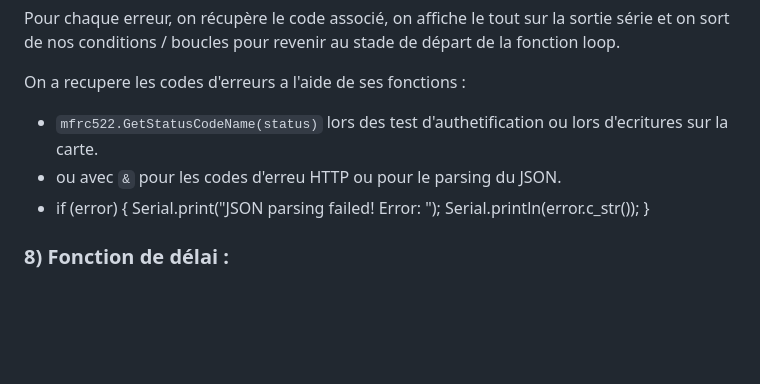
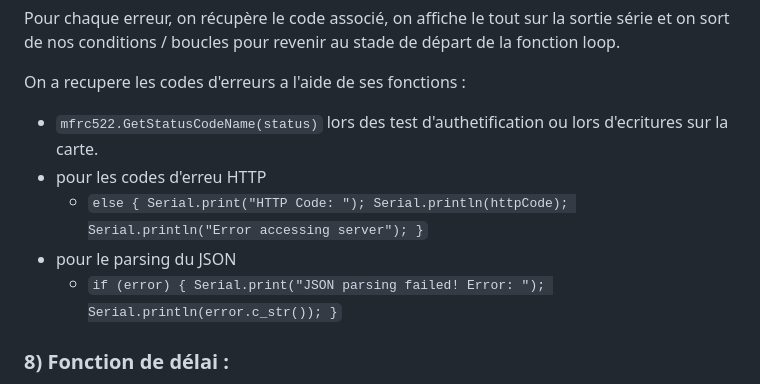
Before and after one commit to Wemubis/Guardia-RFID_P4, a Markdown page: README.md, the part around the change. GitHub-like rendering; blank space fills up the shorter version.

```diff
--- a/README.md
+++ b/README.md
@@ -60,11 +60,17 @@ Pour chaque erreur, on récupère le code associé, on affiche le tout sur la so
 
 On a recupere les codes d'erreurs a l'aide de ses fonctions :
 - `mfrc522.GetStatusCodeName(status)` lors des test d'authetification ou lors d'ecritures sur la carte.
-- ou avec `` & `` pour les codes d'erreu HTTP ou pour le parsing du JSON.
-- if (error) {
+- pour les codes d'erreu HTTP
+	- `else {
+		Serial.print("HTTP Code: ");
+		Serial.println(httpCode);
+		Serial.println("Error accessing server");
+	}`
+- pour le parsing du JSON
+	- `if (error) {
 		Serial.print("JSON parsing failed! Error: ");
 		Serial.println(error.c_str());
-  }
+	}`
 
 ### 8) Fonction de délai :
 
```
